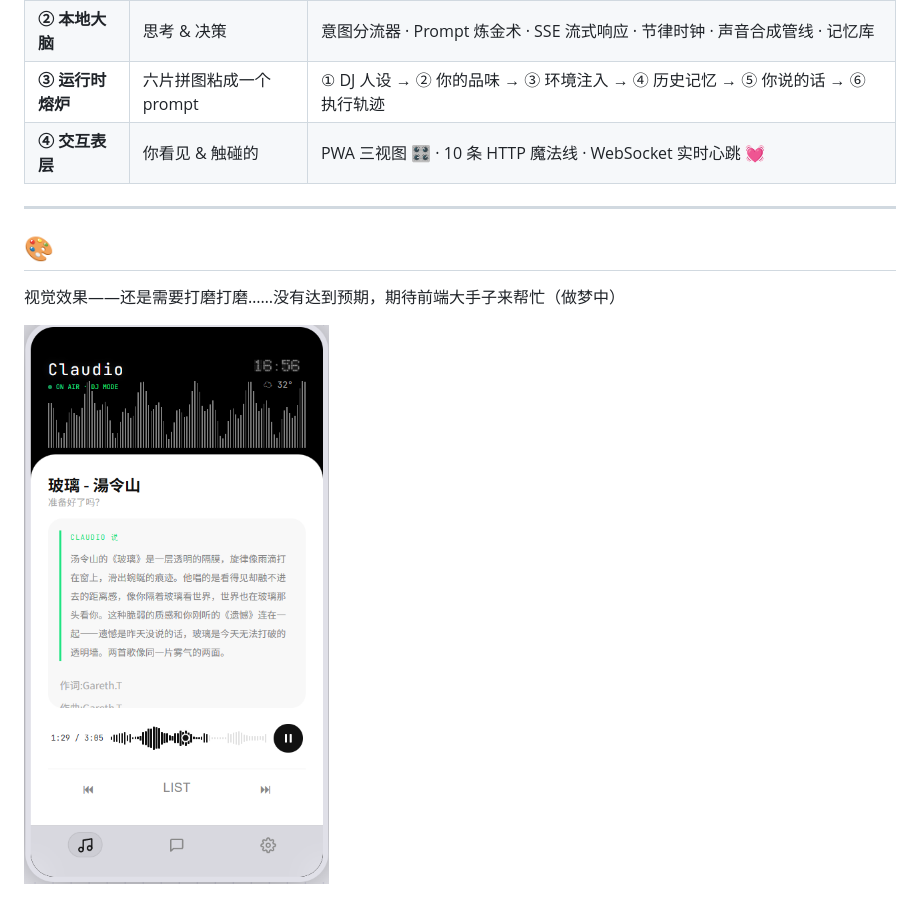
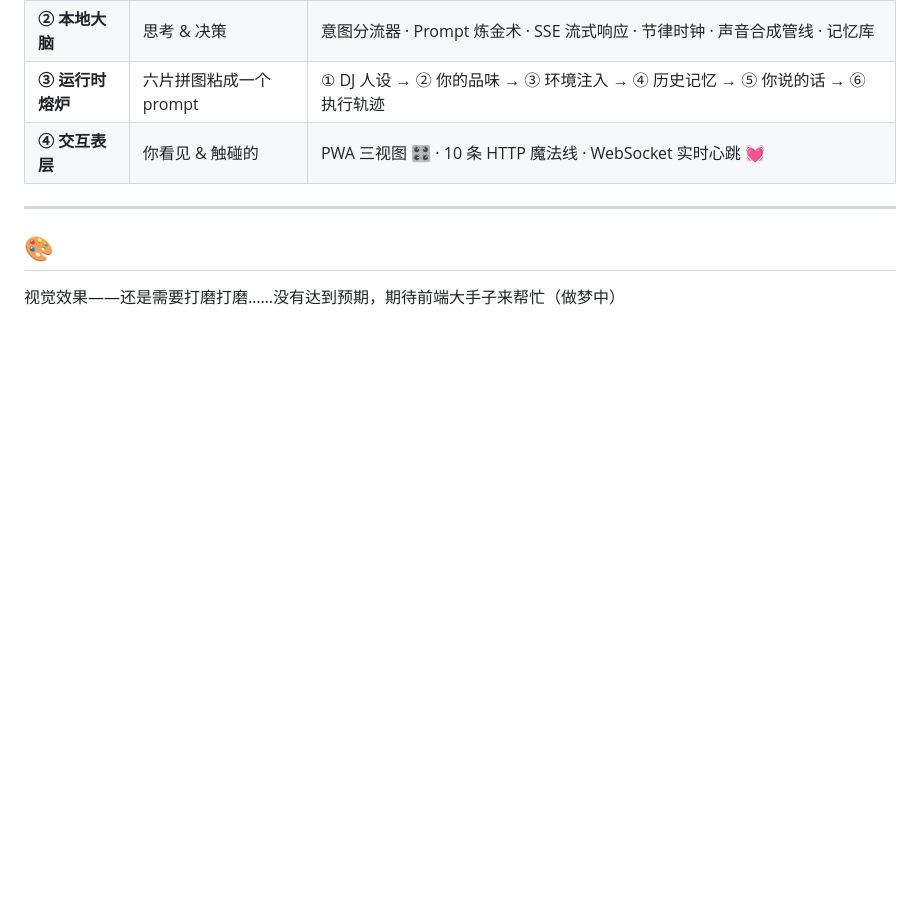
Before and after one commit to islets100/claudio, a Markdown page: README.md, the part around the change. Drawn GitHub-style; blank space fills up the shorter version.

Commit message:
Update README by removing an image
Removed an image and adjusted the layout of the README.

```diff
--- a/README.md
+++ b/README.md
@@ -39,8 +39,6 @@ Claudio 会**看着窗外的天气 🏙️、翻翻你的日历 📅、想想你
 ## 🎨
 
 视觉效果——还是需要打磨打磨……没有达到预期，期待前端大手子来帮忙（做梦中）
-
-![Claudio 播放界面截图](Pageprototype/展示.png)
 
 <p align="center">
   <img src="Pageprototype/展示.png" width="30%" />
```
